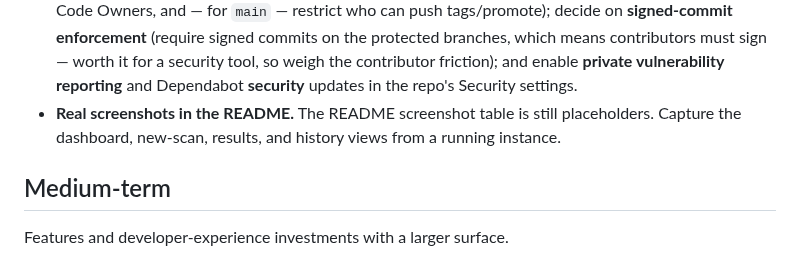
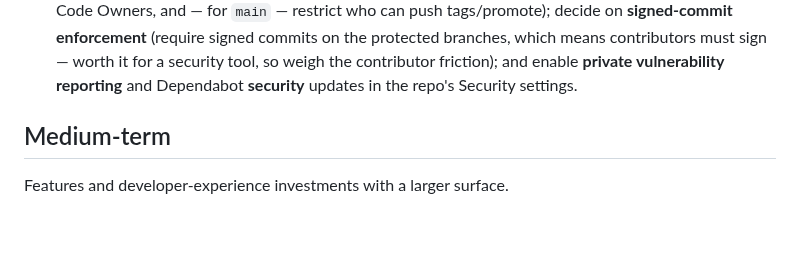
Before and after one commit to tyler-rich/Scrye, a Markdown page: docs/ROADMAP.md, the part around the change. Drawn GitHub-style; blank space fills up the shorter version.

```diff
--- a/docs/ROADMAP.md
+++ b/docs/ROADMAP.md
@@ -48,8 +48,6 @@ Small, self-contained work that closes a concrete gap.
   protected branches, which means contributors must sign — worth it for a security tool, so weigh
   the contributor friction); and enable **private vulnerability reporting** and Dependabot
   **security** updates in the repo's Security settings.
-- **Real screenshots in the README.** The README screenshot table is still placeholders. Capture
-  the dashboard, new-scan, results, and history views from a running instance.
 
 ## Medium-term
 
```
Also changed, not shown: README.md (+3 -5 lines), docs/screenshots/dashboard.png (added), docs/screenshots/history.png (added), docs/screenshots/new-scan.png (added), docs/screenshots/results.png (added).
